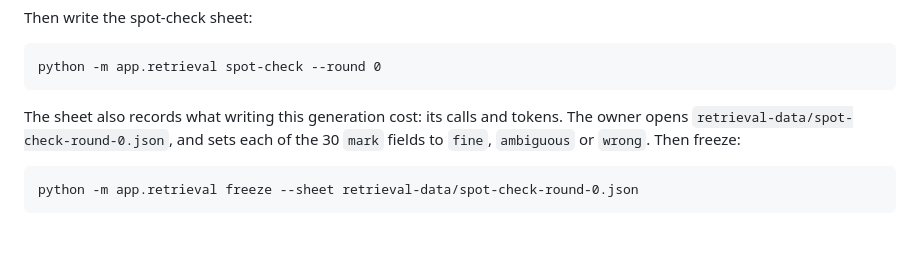
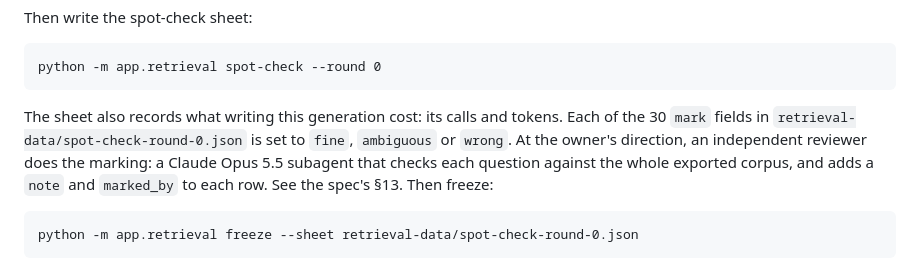
Before and after one commit to DmitryLyubaev/releaselens, a Markdown page: eval/retrieval/README.md, the part around the change. GitHub-like rendering; blank space fills up the shorter version.

Commit message:
docs(retrieval): amend the spec — an independent reviewer marks the spot-check, and round 1 leaves routine bumps out
Co-Authored-By: Claude Opus 5.5 <noreply@anthropic.com>

````diff
--- a/eval/retrieval/README.md
+++ b/eval/retrieval/README.md
@@ -104,9 +104,11 @@ Then write the spot-check sheet:
 python -m app.retrieval spot-check --round 0
 ```
 
-The sheet also records what writing this generation cost: its calls and tokens. The owner opens
-`retrieval-data/spot-check-round-0.json`, and sets each of the 30 `mark` fields to `fine`,
-`ambiguous` or `wrong`. Then freeze:
+The sheet also records what writing this generation cost: its calls and tokens. Each of the 30
+`mark` fields in `retrieval-data/spot-check-round-0.json` is set to `fine`, `ambiguous` or
+`wrong`. At the owner's direction, an independent reviewer does the marking: a Claude Opus 5.5
+subagent that checks each question against the whole exported corpus, and adds a `note` and
+`marked_by` to each row. See the spec's §13. Then freeze:
 
 ```
 python -m app.retrieval freeze --sheet retrieval-data/spot-check-round-0.json
````
Also changed, not shown: 1 other file.
